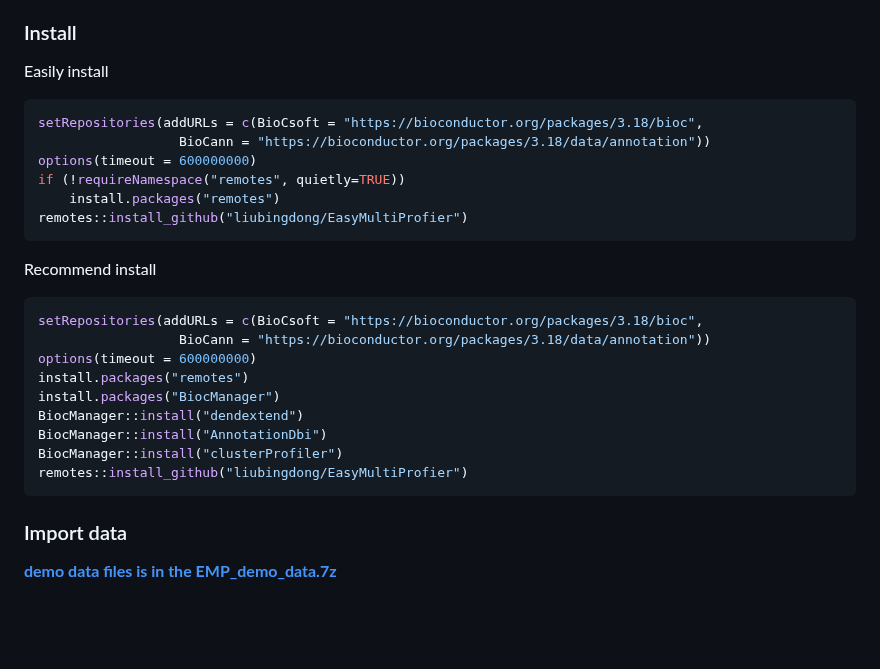
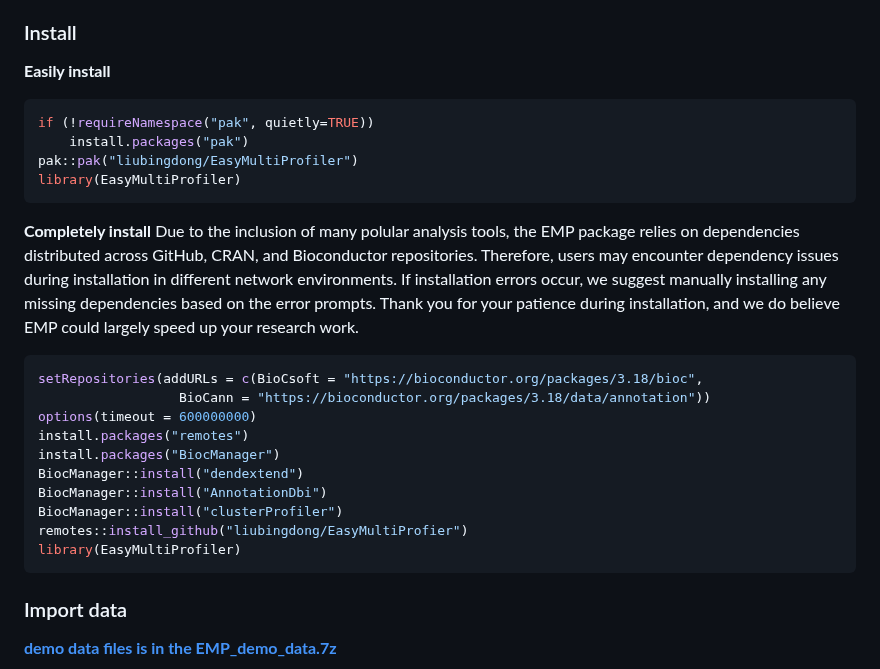
Before and after one commit to liubingdong/EasyMultiProfiler, a Markdown page: README.md, the part around the change. Rendered like a GitHub page; blank space fills up the shorter version.

````diff
--- a/README.md
+++ b/README.md
@@ -11,19 +11,16 @@ The EasyMultiProfiler package aims to offer a user-friendly and efficient multi-
 
 ### Install
 
-Easily install
-
+**Easily install**
 ```R
-setRepositories(addURLs = c(BioCsoft = "https://bioconductor.org/packages/3.18/bioc",
-                  BioCann = "https://bioconductor.org/packages/3.18/data/annotation"))
-options(timeout = 600000000)
-if (!requireNamespace("remotes", quietly=TRUE))
-    install.packages("remotes")
-remotes::install_github("liubingdong/EasyMultiProfier")
+if (!requireNamespace("pak", quietly=TRUE))
+    install.packages("pak")
+pak::pak("liubingdong/EasyMultiProfiler")
+library(EasyMultiProfiler)
 ```
 
-Recommend install
-
+**Completely install**
+Due to the inclusion of many polular analysis tools, the EMP package relies on dependencies distributed across GitHub, CRAN, and Bioconductor repositories. Therefore, users may encounter dependency issues during installation in different network environments. If installation errors occur, we suggest manually installing any missing dependencies based on the error prompts. Thank you for your patience during installation, and we do believe EMP could largely speed up your research work.
 ```R
 setRepositories(addURLs = c(BioCsoft = "https://bioconductor.org/packages/3.18/bioc",
                   BioCann = "https://bioconductor.org/packages/3.18/data/annotation"))
@@ -34,6 +31,7 @@ BiocManager::install("dendextend")
 BiocManager::install("AnnotationDbi")
 BiocManager::install("clusterProfiler")
 remotes::install_github("liubingdong/EasyMultiProfier")
+library(EasyMultiProfiler)
 ```
 
 ### Import data
````
